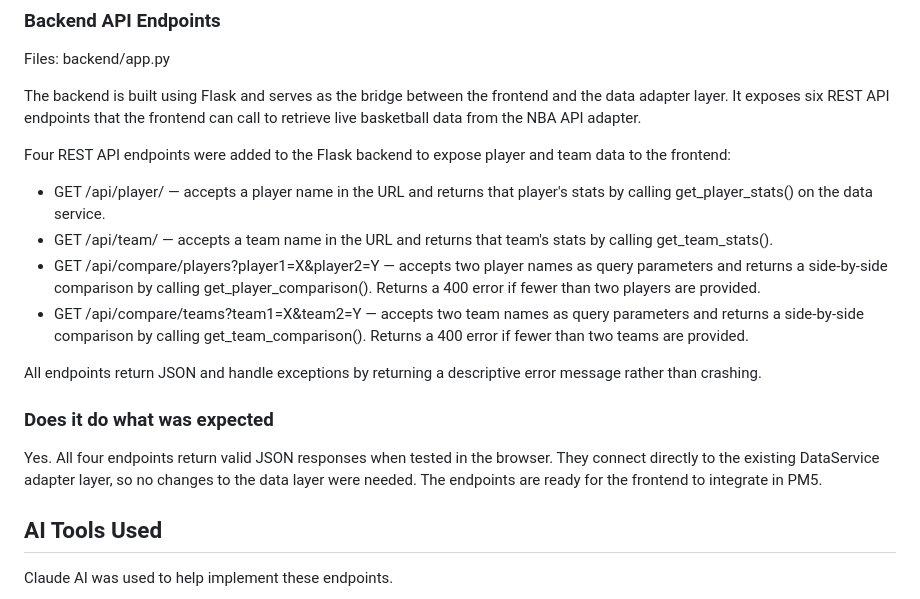
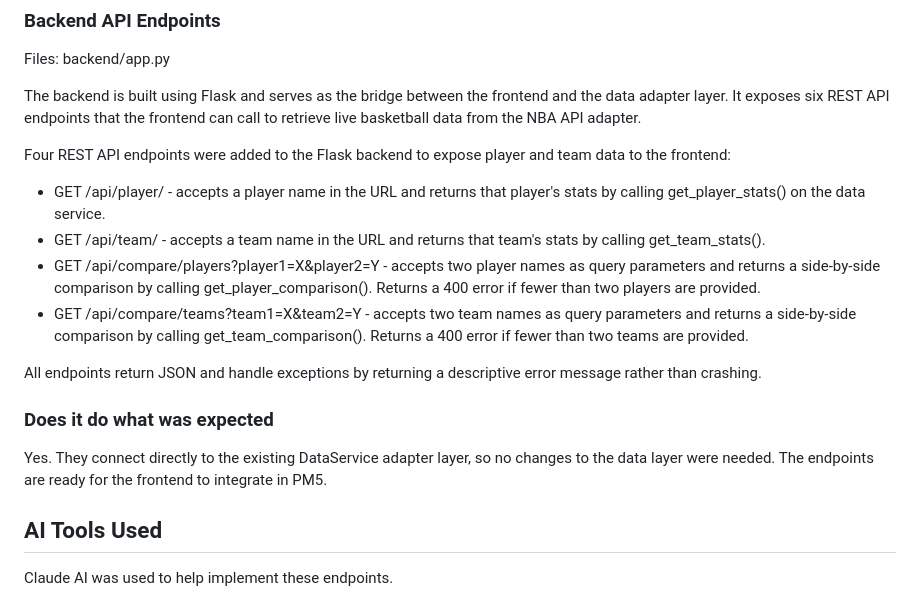
Before and after one commit to eccline24/CS3704-Advanced-Hoops, a Markdown page: IMPLEMENTATION.md, the part around the change. Drawn GitHub-style.

Commit message:
Changes made to implementation

```diff
--- a/IMPLEMENTATION.md
+++ b/IMPLEMENTATION.md
@@ -59,16 +59,16 @@ endpoints that the frontend can call to retrieve live basketball data from the N
 
 Four REST API endpoints were added to the Flask backend to expose player and team data to the frontend:
 
-- GET /api/player/<name> — accepts a player name in the URL and returns that player's stats by calling get_player_stats() on the data service.
-- GET /api/team/<name> — accepts a team name in the URL and returns that team's stats by calling get_team_stats().
-- GET /api/compare/players?player1=X&player2=Y — accepts two player names as query parameters and returns a side-by-side comparison by calling get_player_comparison(). Returns a 400 error if fewer than two players are provided.
-- GET /api/compare/teams?team1=X&team2=Y — accepts two team names as query parameters and returns a side-by-side comparison by calling get_team_comparison(). Returns a 400 error if fewer than two teams are provided.
+- GET /api/player/<name> - accepts a player name in the URL and returns that player's stats by calling get_player_stats() on the data service.
+- GET /api/team/<name> - accepts a team name in the URL and returns that team's stats by calling get_team_stats().
+- GET /api/compare/players?player1=X&player2=Y - accepts two player names as query parameters and returns a side-by-side comparison by calling get_player_comparison(). Returns a 400 error if fewer than two players are provided.
+- GET /api/compare/teams?team1=X&team2=Y - accepts two team names as query parameters and returns a side-by-side comparison by calling get_team_comparison(). Returns a 400 error if fewer than two teams are provided.
 
 All endpoints return JSON and handle exceptions by returning a descriptive error message rather than crashing.
 
 ### Does it do what was expected
 
-Yes. All four endpoints return valid JSON responses when tested in the browser. They connect directly to the existing DataService adapter layer, so no changes to the data layer were needed. The endpoints are ready for the frontend to integrate in PM5.
+Yes. They connect directly to the existing DataService adapter layer, so no changes to the data layer were needed. The endpoints are ready for the frontend to integrate in PM5.
 
 ## AI Tools Used
 
```
